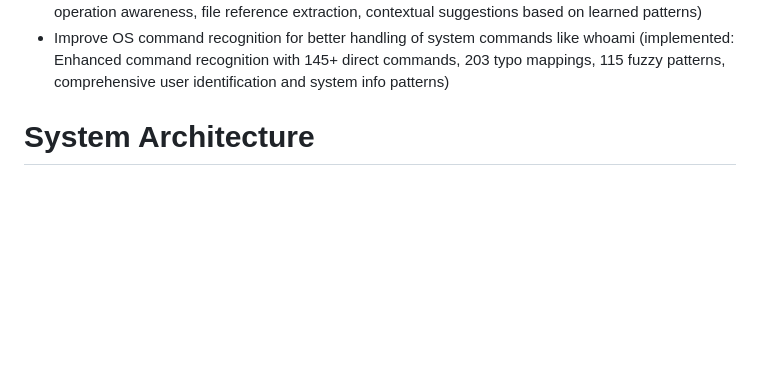
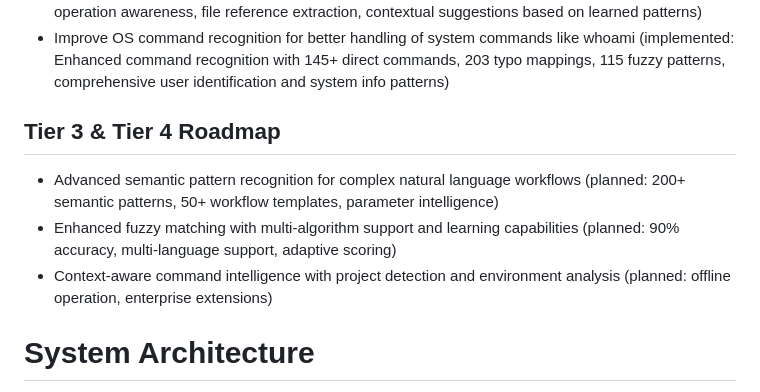
Before and after one commit to Shai1436/nlcli, a Markdown page: replit.md, the part around the change. Drawn GitHub-style; blank space fills up the shorter version.

```diff
--- a/replit.md
+++ b/replit.md
@@ -27,6 +27,11 @@ Preferred communication style: Simple, everyday language.
 - Interactive command selection for ambiguous requests (implemented: 13 ambiguous patterns with multiple options, smart parameter extraction, user preference learning, seamless integration with existing command pipeline)
 - Enhanced context awareness with pattern learning (implemented: Intelligent command pattern learning from successful executions, enhanced directory tracking, project type detection, package operation awareness, file reference extraction, contextual suggestions based on learned patterns)
 - Improve OS command recognition for better handling of system commands like whoami (implemented: Enhanced command recognition with 145+ direct commands, 203 typo mappings, 115 fuzzy patterns, comprehensive user identification and system info patterns)
+
+## Tier 3 & Tier 4 Roadmap
+- Advanced semantic pattern recognition for complex natural language workflows (planned: 200+ semantic patterns, 50+ workflow templates, parameter intelligence)
+- Enhanced fuzzy matching with multi-algorithm support and learning capabilities (planned: 90% accuracy, multi-language support, adaptive scoring)
+- Context-aware command intelligence with project detection and environment analysis (planned: offline operation, enterprise extensions)
 
 # System Architecture
 
```
Also changed, not shown: TIER_3_4_ROADMAP.md (added, +222 -0 lines).
